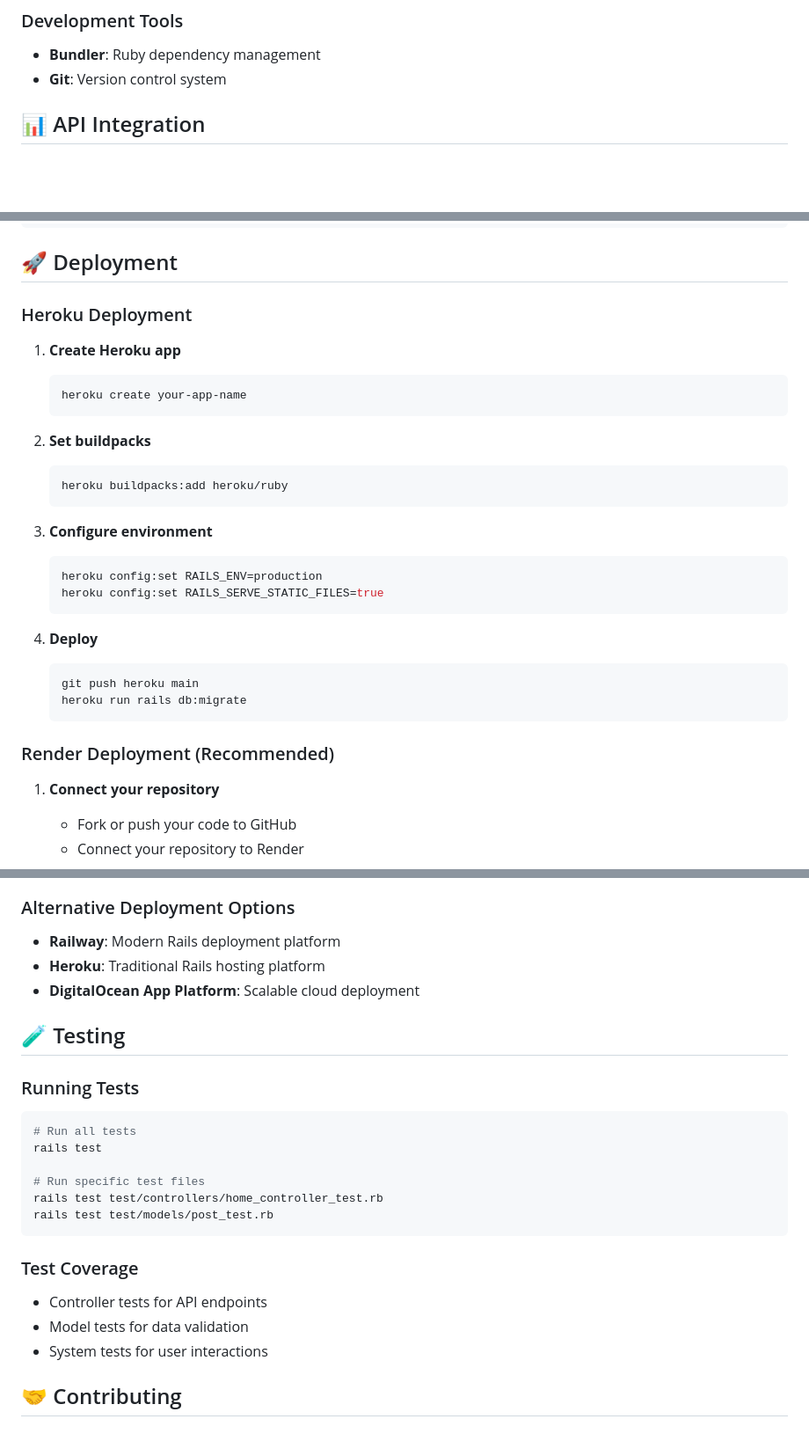
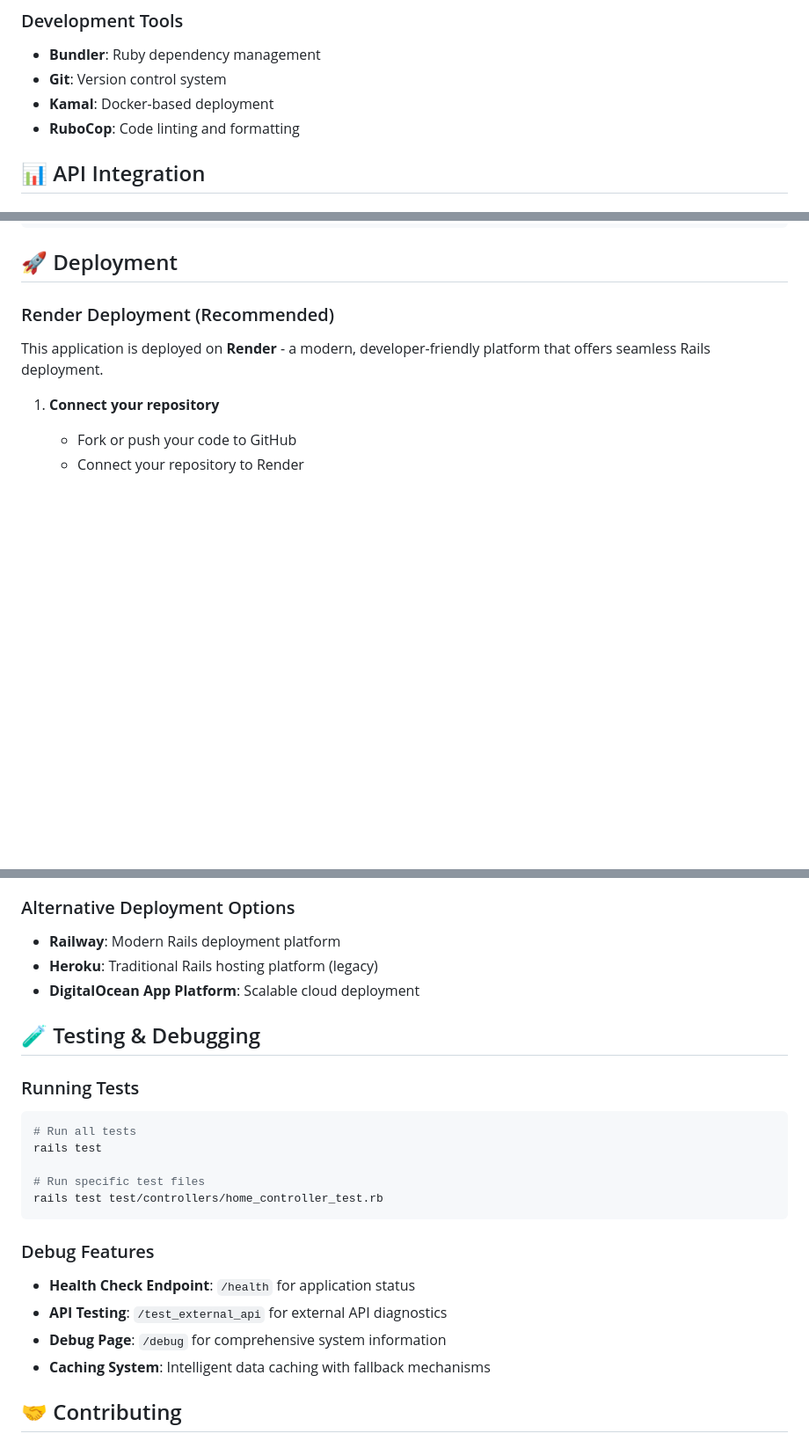
Before and after one commit to devanaclimgo/coin__monitor, a Markdown page: README.md, 3 parts joined by grey strips. Shown: that part at 88% size. Rendered like a GitHub page; blank space fills up the shorter version.

Commit message:
chore: update README to reflect Rails 8.0 upgrade, new features, and deployment changes

````diff
--- a/README.md
+++ b/README.md
@@ -38,6 +43,8 @@ A real-time currency monitoring web application built with Ruby on Rails, featur
 
 - **Bundler**: Ruby dependency management
 - **Git**: Version control system
+- **Kamal**: Docker-based deployment
+- **RuboCop**: Code linting and formatting
 
 ## 📊 API Integration
 
@@ -191,34 +201,9 @@ RAILS_SERVE_STATIC_FILES=true
 
 ## 🚀 Deployment
 
-### Heroku Deployment
+### Render Deployment (Recommended)
 
-1. **Create Heroku app**
-
-   ```bash
-   heroku create your-app-name
-   ```
-
-2. **Set buildpacks**
-
-   ```bash
-   heroku buildpacks:add heroku/ruby
-   ```
-
-3. **Configure environment**
-
-   ```bash
-   heroku config:set RAILS_ENV=production
-   heroku config:set RAILS_SERVE_STATIC_FILES=true
-   ```
-
-4. **Deploy**
-   ```bash
-   git push heroku main
-   heroku run rails db:migrate
-   ```
-
-### Render Deployment (Recommended)
+This application is deployed on **Render** - a modern, developer-friendly platform that offers seamless Rails deployment.
 
 1. **Connect your repository**
 
@@ -239,10 +224,10 @@ RAILS_SERVE_STATIC_FILES=true
 ### Alternative Deployment Options
 
 - **Railway**: Modern Rails deployment platform
-- **Heroku**: Traditional Rails hosting platform
+- **Heroku**: Traditional Rails hosting platform (legacy)
 - **DigitalOcean App Platform**: Scalable cloud deployment
 
-## 🧪 Testing
+## 🧪 Testing & Debugging
 
 ### Running Tests
 
@@ -252,14 +237,14 @@ rails test
 
 # Run specific test files
 rails test test/controllers/home_controller_test.rb
-rails test test/models/post_test.rb
 ```
 
-### Test Coverage
+### Debug Features
 
-- Controller tests for API endpoints
-- Model tests for data validation
-- System tests for user interactions
+- **Health Check Endpoint**: `/health` for application status
+- **API Testing**: `/test_external_api` for external API diagnostics
+- **Debug Page**: `/debug` for comprehensive system information
+- **Caching System**: Intelligent data caching with fallback mechanisms
 
 ## 🤝 Contributing
 
````
Also changed, not shown: other parts of README.md (+15 -7 lines).
